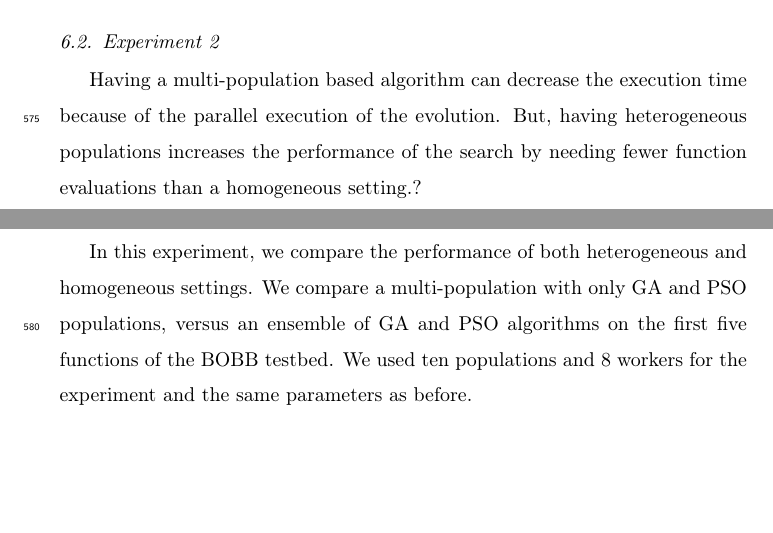
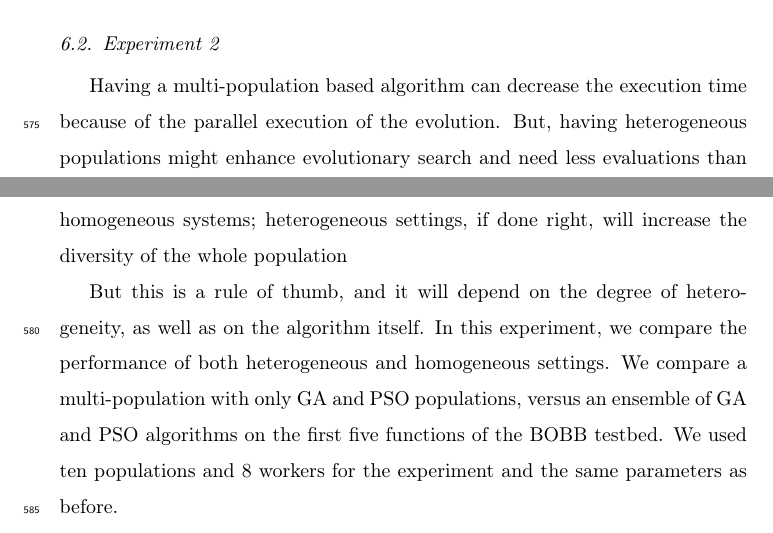
Before and after one commit to mariosky/2019-FGCS-Swarm, a LaTeX paper (draft.tex): two parts of pages 28 and 29 of 36, joined at a grey line, cut so that both start at the same text, the shorter picture padded with empty space. Compiled offline with pdfLaTeX.

Commit message:
Revision experiment 2

```diff
--- a/draft.tex
+++ b/draft.tex
@@ -1073,10 +1073,15 @@ for the complete list.
 
 Having a multi-population based algorithm can decrease the execution time
 because of the parallel execution of the evolution. But, having heterogeneous
-populations increases the performance of the search by needing fewer function
-evaluations than a homogeneous setting.?
+populations might enhance evolutionary search and need less
+evaluations than homogeneous systems; heterogeneous settings, if
+done right, will increase the diversity of the whole population % cita
+                                % multikulti o similar - JJ
 
-In this experiment, we compare the performance of both heterogeneous and
+% Explain that heterogeneity comes from using different algorithms,
+% not from using different types of nodes - JJ
+But this is a rule of thumb, and it will depend on the degree of
+heterogeneity, as well as on the algorithm itself. In this experiment, we compare the performance of both heterogeneous and
 homogeneous settings. We compare a multi-population with only  GA and PSO
 populations, versus an ensemble of GA and PSO algorithms on the first five
 functions of the BOBB testbed.  We used ten populations and 8 workers for the
```
